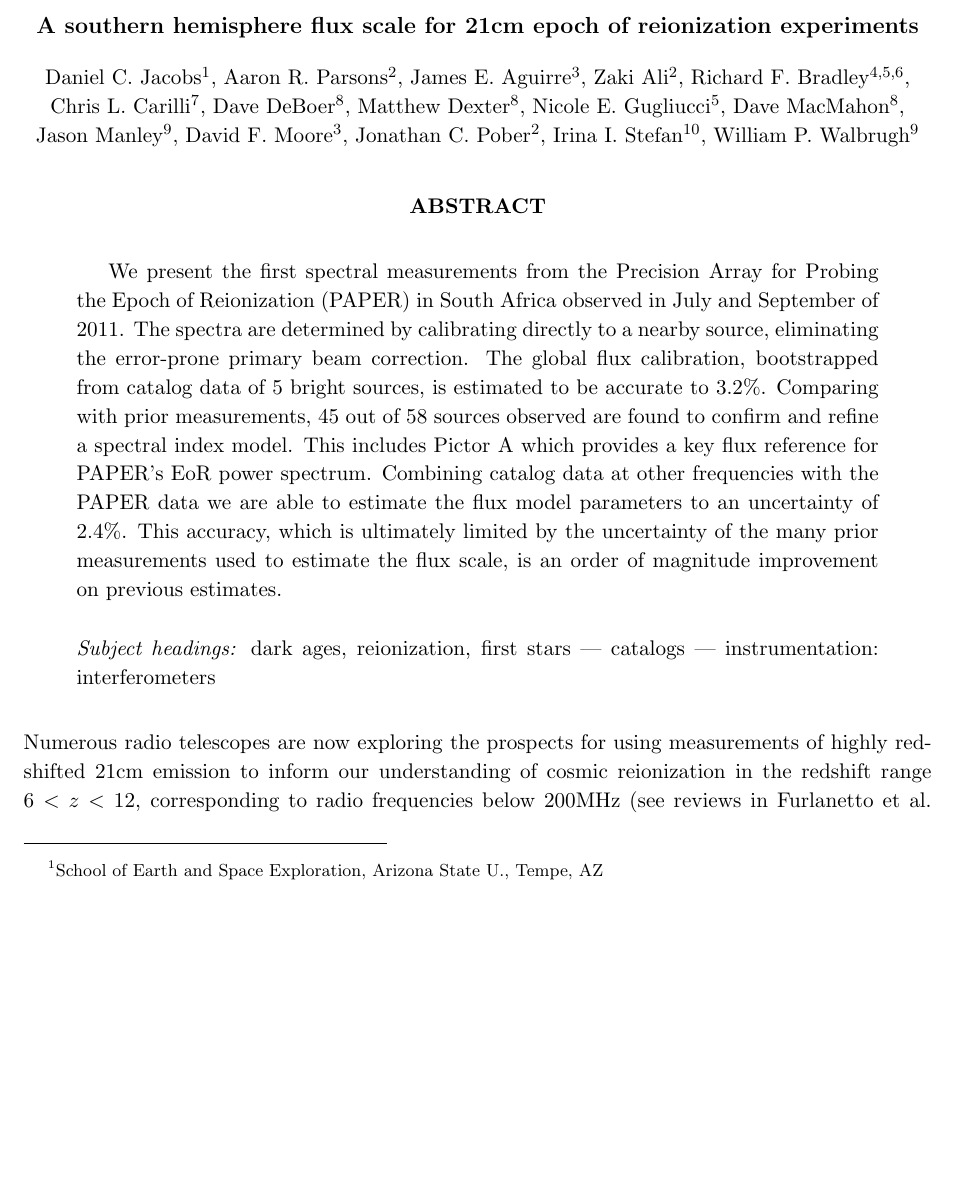
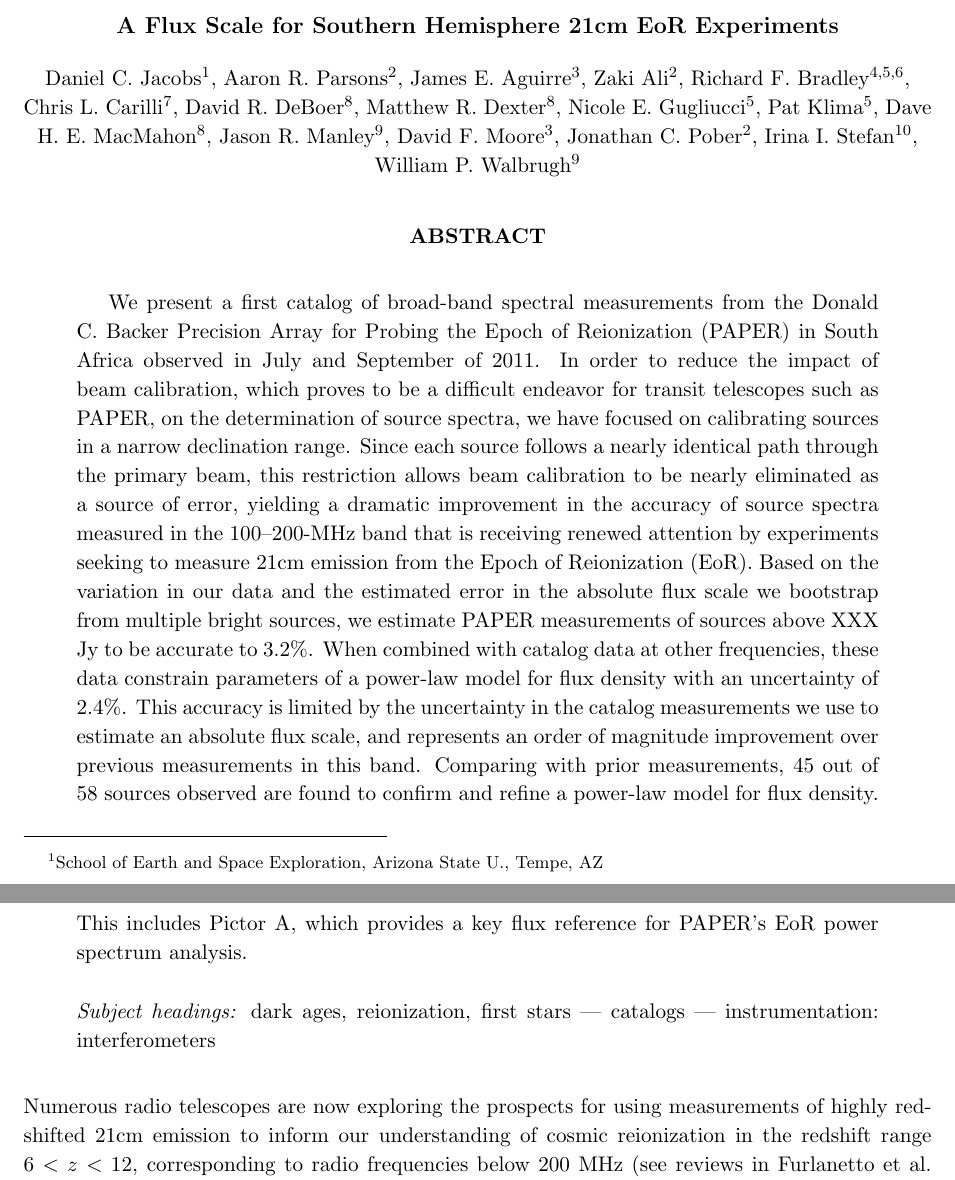
Before and after one commit to dannyjacobs/fluxcalpaper, a LaTeX paper (ms.tex): part of page 1 of 30 before the commit and two parts of pages 1 and 2 of 30 after it, the two joined at a grey line, cut at the place of the change, the shorter picture padded with empty space. Compiled offline with pdfLaTeX.

Commit message:
Minor edits (except for substantial stuff in abstract), commented in areas to focus on and proposed changes.  Will proceed shortly with trying to execute these various changes.

```diff
--- a/ms.tex
+++ b/ms.tex
@@ -29,13 +29,13 @@
 
 %\slugcomment{DRAFT: \today}
 
-\shorttitle{PSA64}
+\shorttitle{Southern Hemisphere Flux Scale}
 \shortauthors{Jacobs et al.}
 
 \begin{document}
 
 %\title{The Reionization flux scale in the Southern Sky}
-\title{A southern hemisphere flux scale for 21cm epoch of reionization experiments}
+\title{A Flux Scale for Southern Hemisphere 21cm EoR Experiments}
 \author{
 Daniel C. Jacobs\altaffilmark{1},
 Aaron R. Parsons\altaffilmark{2},
@@ -43,11 +43,12 @@
 Zaki Ali\altaffilmark{2},
 Richard F. Bradley\altaffilmark{4,5,6},
 Chris L.  Carilli\altaffilmark{7},
-Dave DeBoer\altaffilmark{8},
-Matthew Dexter\altaffilmark{8},
+David R. DeBoer\altaffilmark{8},
+Matthew R. Dexter\altaffilmark{8},
 Nicole E. Gugliucci\altaffilmark{5},
-Dave MacMahon\altaffilmark{8},
-Jason Manley\altaffilmark{9},
+Pat Klima\altaffilmark{5},
+Dave H. E. MacMahon\altaffilmark{8},
+Jason R. Manley\altaffilmark{9},
 David F. Moore\altaffilmark{3},
 Jonathan C. Pober\altaffilmark{2},
 Irina I. Stefan\altaffilmark{10},
@@ -65,19 +66,31 @@
 \altaffiltext{10}{Cavendish Lab., Cambridge, UK}
 
 \begin{abstract}
-We present the first spectral measurements from the Precision Array for Probing
+We present a first catalog of broad-band spectral measurements from the
+Donald C. Backer Precision Array for Probing
+% XXX ARP: was irina "first"?  and maybe "catalog"
 the Epoch of Reionization (PAPER) in South Africa observed in July and
-September of 2011.  The spectra are determined by calibrating directly to a
-nearby source, eliminating the error-prone primary beam correction.  The global
-flux calibration, bootstrapped from catalog data of 5 bright sources, is
-estimated to be accurate to 3.2\%.  Comparing with prior measurements, 45 out
-of 58 sources observed are found to confirm and refine a spectral index model.
-This includes Pictor A which provides a key flux reference for PAPER's EoR
-power spectrum. Combining catalog data at other frequencies with the PAPER data
-we are able to estimate the flux model parameters to an uncertainty of 2.4\%.
-This accuracy, which is ultimately limited by the uncertainty of the many prior
-measurements used to estimate the flux scale, is an order of magnitude
-improvement on previous estimates.
+September of 2011.  In order to reduce the impact of beam calibration, which proves to
+be a difficult endeavor for transit telescopes such as PAPER, on the determination
+of source spectra, we have focused on calibrating sources in a narrow declination range.
+Since each source follows a nearly identical path through the primary beam, this
+restriction allows beam calibration to be nearly eliminated as a source of error,
+yielding a dramatic improvement in the accuracy of source spectra measured in the
+100--200-MHz band that is receiving renewed attention by experiments seeking to
+measure 21cm emission from the Epoch of Reionization (EoR).
+Based on the variation in our data and the estimated error in the absolute
+flux scale we bootstrap from multiple bright sources, we estimate PAPER measurements
+of sources above XXX Jy to be accurate to 3.2\%.
+When combined with catalog data at other frequencies, these data constrain parameters of
+a power-law model for flux density with an uncertainty of 2.4\%.
+% XXX ARP: this must again be dependent on source strength and location.
+This accuracy is limited by the uncertainty in the catalog measurements we use
+to estimate an absolute flux scale, and represents
+an order of magnitude improvement over previous measurements in this band.
+Comparing with prior measurements, 45 out
+of 58 sources observed are found to confirm and refine a power-law model for flux density.
+This includes Pictor A, which provides a key flux reference for PAPER's EoR
+power spectrum analysis.
 \end{abstract}
 
 \keywords{dark ages, reionization, first stars --- catalogs --- instrumentation: interferometers}
@@ -85,8 +98,8 @@
 Numerous radio telescopes are now exploring the prospects for using
 measurements of highly redshifted 21cm emission to inform our understanding of
 cosmic reionization in the redshift range $6< z<12$, corresponding to radio
-frequencies below 200MHz (see reviews in
-\citet{Furlanetto:2006p2267,Morales:2010p8093,Pritchard:2012p9555}) .  These
+frequencies below 200 MHz (see reviews in
+\citealt{Furlanetto:2006p2267,Morales:2010p8093,Pritchard:2012p9555}) .  These
 include telescopes aiming to measure the global temperature change of 21cm
 emission during the Epoch of Reionization (EoR), such as the Compact
 Reionization Experiment (CoRE) and the Experiment to Detect the Global EoR
```
Also changed, not shown: ms.tex (31 more changed lines).
